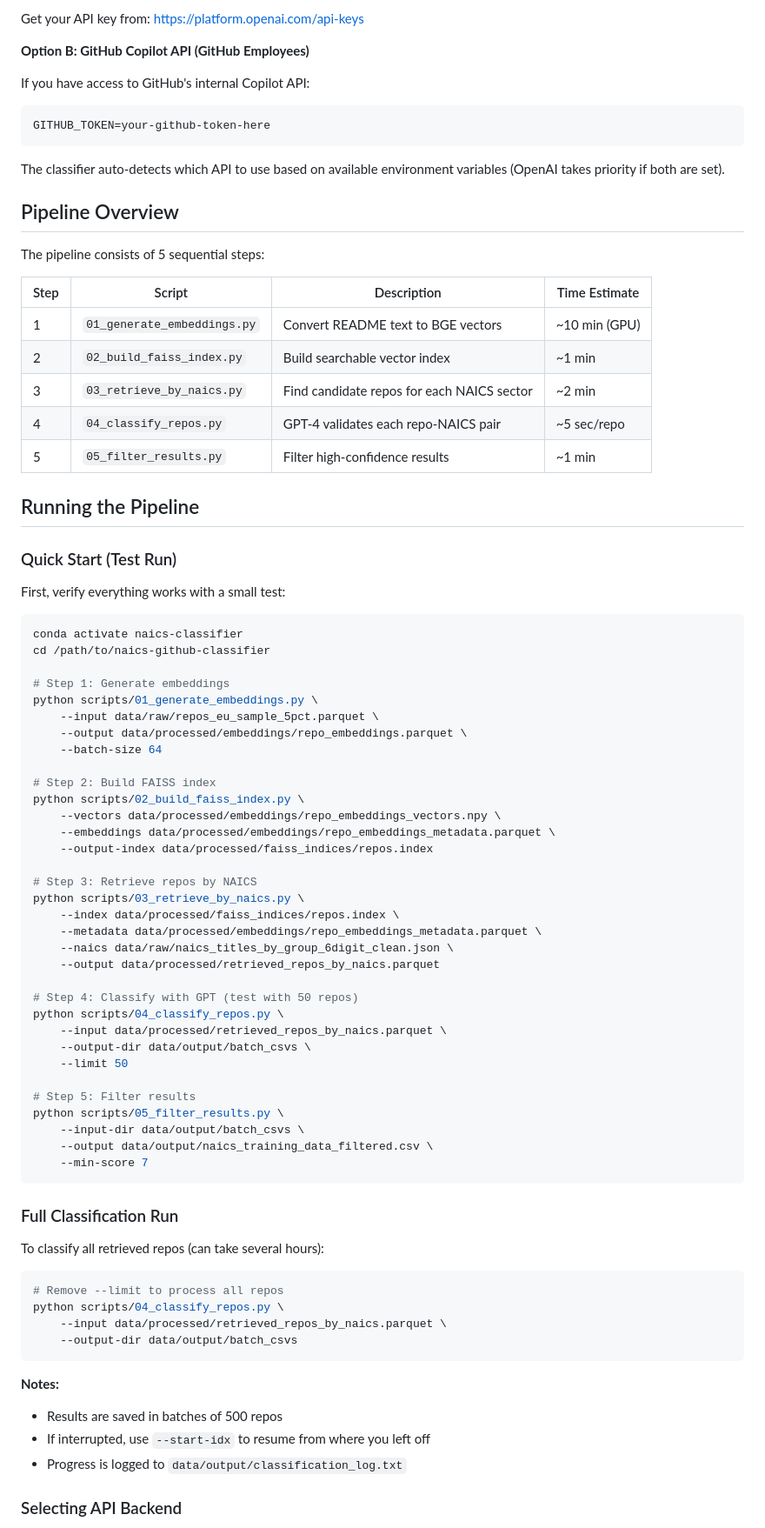
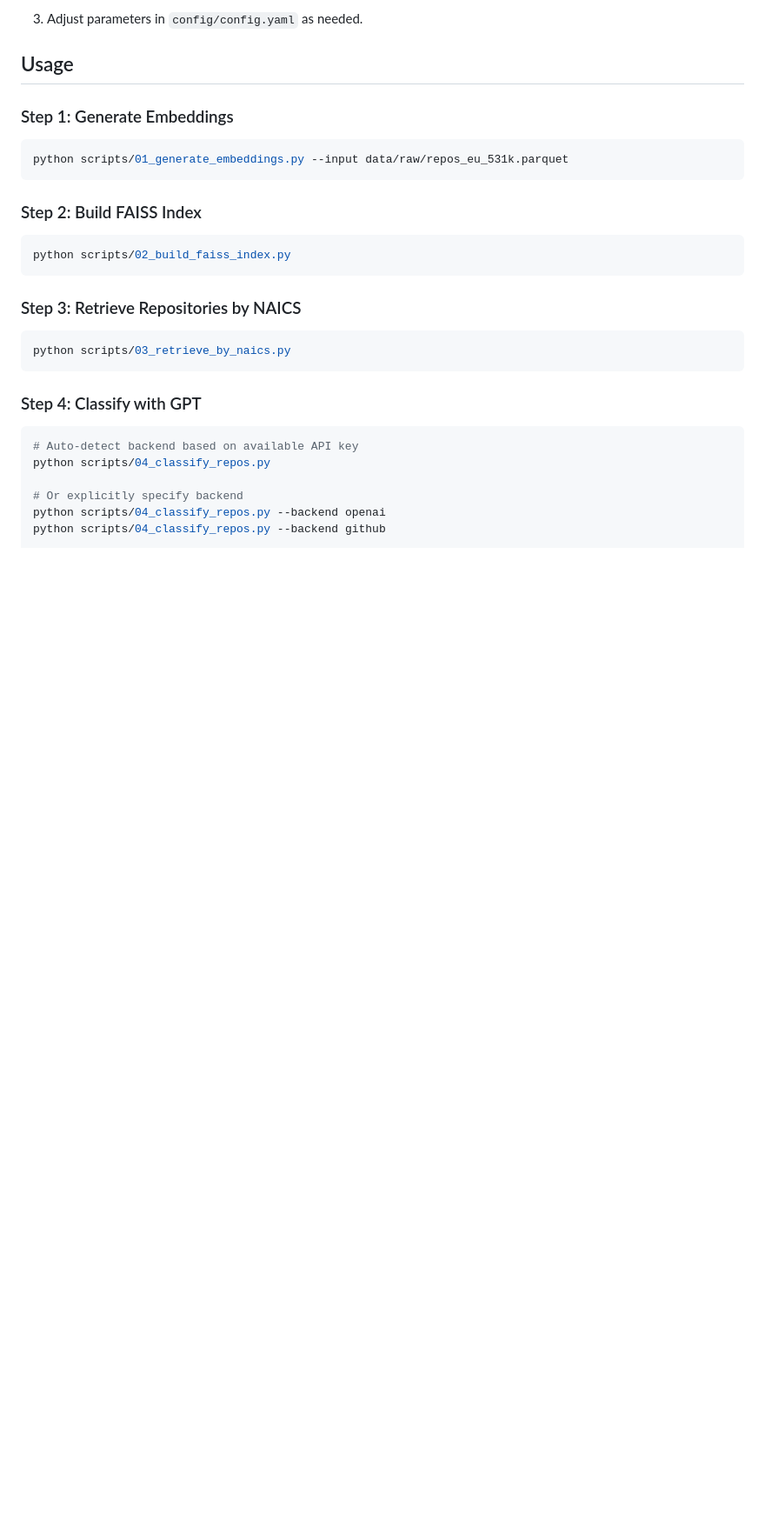
Before and after one commit to alexanderquispe/naics-github-classifier, a Markdown page: README.md, the part around one of its changes. Shown at 87% size. Rendered like a GitHub page; blank space fills up the shorter version.

````diff
--- a/README.md
+++ b/README.md
@@ -90,86 +68,30 @@ OPENAI_API_KEY=sk-your-openai-api-key-here
 ```
 
-Get your API key from: https://platform.openai.com/api-keys
+3. Adjust parameters in `config/config.yaml` as needed.
 
-**Option B: GitHub Copilot API (GitHub Employees)**
+## Usage
 
-If you have access to GitHub's internal Copilot API:
-
-```
-GITHUB_TOKEN=your-github-token-here
+### Step 1: Generate Embeddings
+```bash
+python scripts/01_generate_embeddings.py --input data/raw/repos_eu_531k.parquet
 ```
 
-The classifier auto-detects which API to use based on available environment variables (OpenAI takes priority if both are set).
-
-## Pipeline Overview
-
-The pipeline consists of 5 sequential steps:
-
-| Step | Script | Description | Time Estimate |
-|------|--------|-------------|---------------|
-| 1 | `01_generate_embeddings.py` | Convert README text to BGE vectors | ~10 min (GPU) |
-| 2 | `02_build_faiss_index.py` | Build searchable vector index | ~1 min |
-| 3 | `03_retrieve_by_naics.py` | Find candidate repos for each NAICS sector | ~2 min |
-| 4 | `04_classify_repos.py` | GPT-4 validates each repo-NAICS pair | ~5 sec/repo |
-| 5 | `05_filter_results.py` | Filter high-confidence results | ~1 min |
-
-## Running the Pipeline
-
-### Quick Start (Test Run)
-
-First, verify everything works with a small test:
-
+### Step 2: Build FAISS Index
 ```bash
-conda activate naics-classifier
-cd /path/to/naics-github-classifier
-
-# Step 1: Generate embeddings
-python scripts/01_generate_embeddings.py \
-    --input data/raw/repos_eu_sample_5pct.parquet \
-    --output data/processed/embeddings/repo_embeddings.parquet \
-    --batch-size 64
-
-# Step 2: Build FAISS index
-python scripts/02_build_faiss_index.py \
-    --vectors data/processed/embeddings/repo_embeddings_vectors.npy \
-    --embeddings data/processed/embeddings/repo_embeddings_metadata.parquet \
-    --output-index data/processed/faiss_indices/repos.index
-
-# Step 3: Retrieve repos by NAICS
-python scripts/03_retrieve_by_naics.py \
-    --index data/processed/faiss_indices/repos.index \
-    --metadata data/processed/embeddings/repo_embeddings_metadata.parquet \
-    --naics data/raw/naics_titles_by_group_6digit_clean.json \
-    --output data/processed/retrieved_repos_by_naics.parquet
-
-# Step 4: Classify with GPT (test with 50 repos)
-python scripts/04_classify_repos.py \
-    --input data/processed/retrieved_repos_by_naics.parquet \
-    --output-dir data/output/batch_csvs \
-    --limit 50
-
-# Step 5: Filter results
-python scripts/05_filter_results.py \
-    --input-dir data/output/batch_csvs \
-    --output data/output/naics_training_data_filtered.csv \
-    --min-score 7
+python scripts/02_build_faiss_index.py
 ```
 
-### Full Classification Run
-
-To classify all retrieved repos (can take several hours):
-
+### Step 3: Retrieve Repositories by NAICS
 ```bash
-# Remove --limit to process all repos
-python scripts/04_classify_repos.py \
-    --input data/processed/retrieved_repos_by_naics.parquet \
-    --output-dir data/output/batch_csvs
+python scripts/03_retrieve_by_naics.py
 ```
 
-**Notes:**
-- Results are saved in batches of 500 repos
-- If interrupted, use `--start-idx` to resume from where you left off
-- Progress is logged to `data/output/classification_log.txt`
+### Step 4: Classify with GPT
+```bash
+# Auto-detect backend based on available API key
+python scripts/04_classify_repos.py
 
-### Selecting API Backend
+# Or explicitly specify backend
+python scripts/04_classify_repos.py --backend openai
+python scripts/04_classify_repos.py --backend github
 
````
Also changed, not shown: other parts of README.md (+169 -146 lines).
